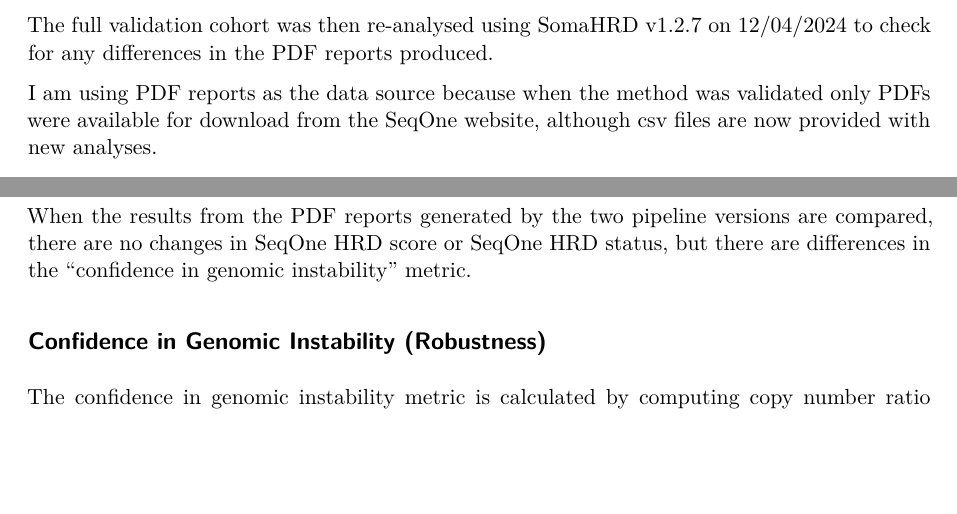
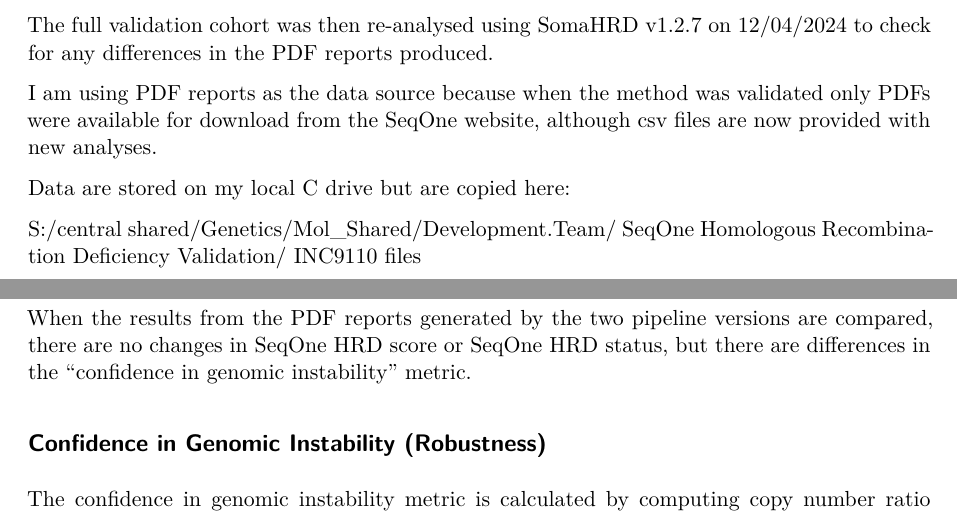
Before and after one commit to joe-m-shaw/seqone-hrd, a Quarto document (scripts/INC9110_investigation.qmd): two parts of pages 1 and 2 of 4, joined at a grey line, cut so that both start at the same text, the shorter picture padded with empty space. Rendered offline with R 4.5, knitr and Pandoc in place of Quarto, then LaTeX, with nearby package versions; some code elsewhere in the file could not run offline.

Commit message:
Add filepath for C drive data storage

````diff
--- a/scripts/INC9110_investigation.qmd
+++ b/scripts/INC9110_investigation.qmd
@@ -40,6 +40,12 @@ Initially 10 samples were re-analysed using SomaHRD v1.2.7 on 10/04/2024. It was
 The full validation cohort was then re-analysed using SomaHRD v1.2.7 on 12/04/2024 to check for any differences in the PDF reports produced.
 
 I am using PDF reports as the data source because when the method was validated only PDFs were available for download from the SeqOne website, although csv files are now provided with new analyses.
+
+Data are stored on my local C drive but are copied here:
+
+S:/central shared/Genetics/Mol_Shared/Development.Team/
+SeqOne Homologous Recombination Deficiency Validation/
+INC9110 files
 
 ```{r}
 #| label: load-validation-data
````
